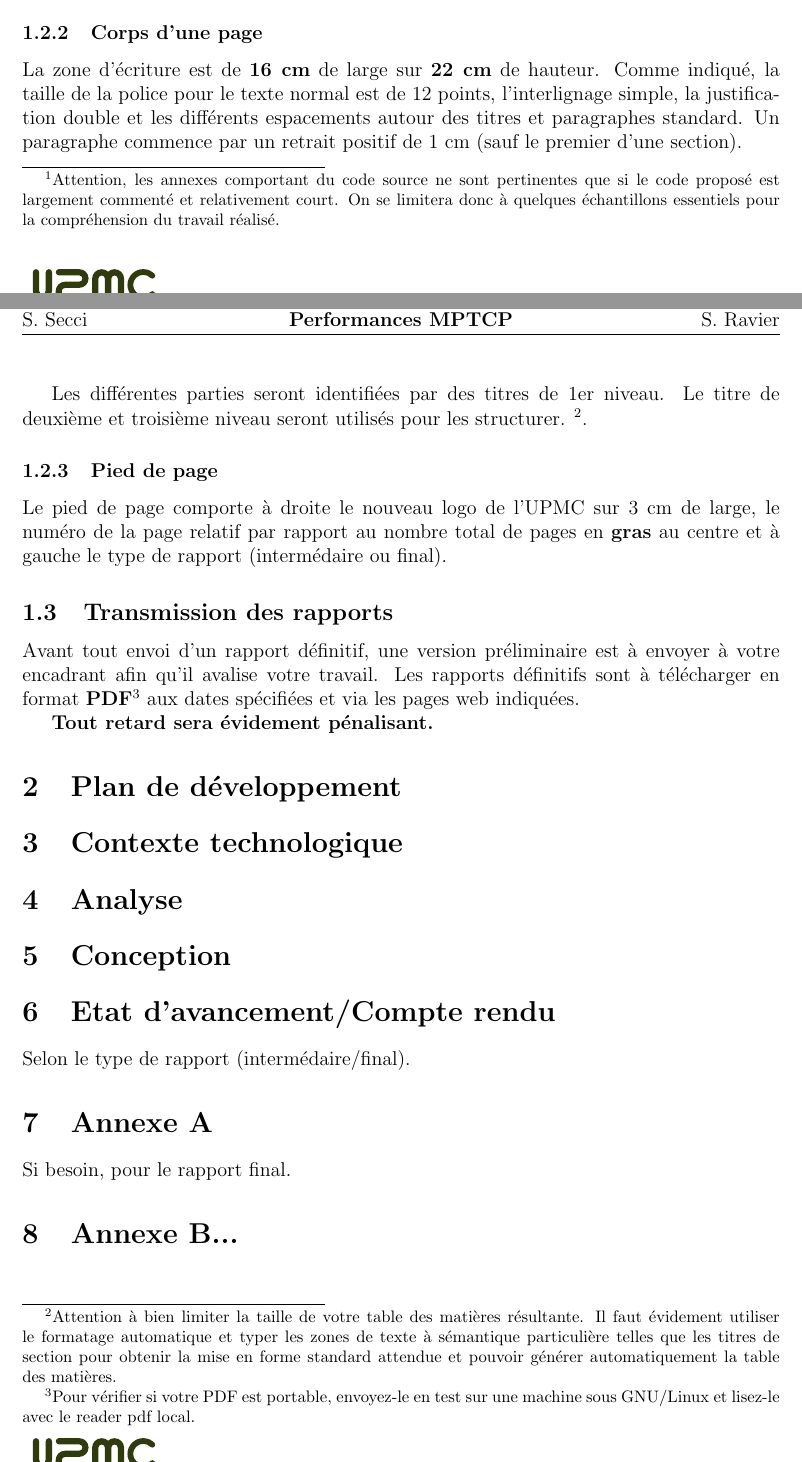
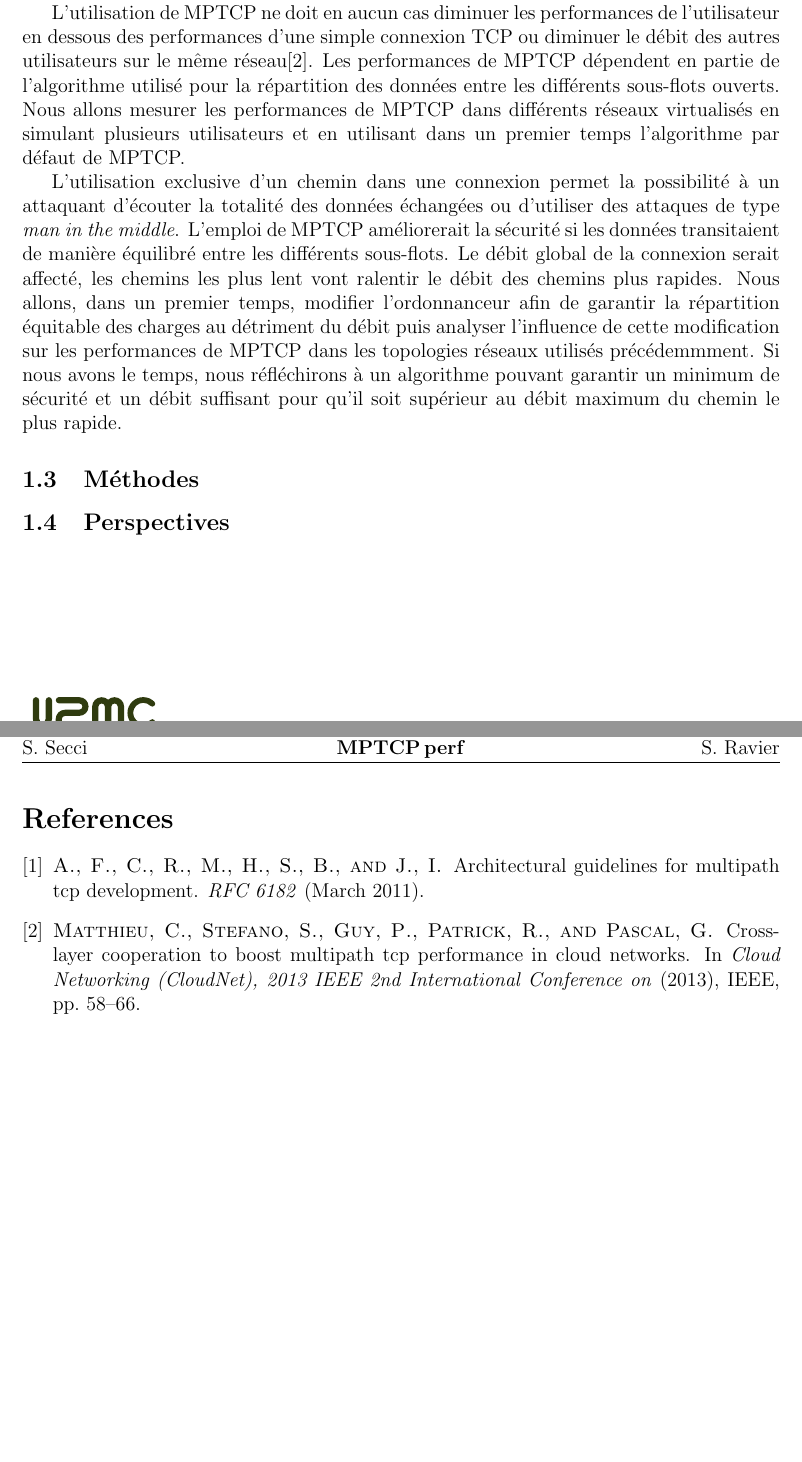
Before and after one commit to Romain-Ly/PRES, a LaTeX document (cahier des charges/cahiercharges.tex, which reads cahier des charges/charges.tex): two parts of pages 3 and 4 of 4 before the commit and two parts of pages 2 and 3 of 3 after it, joined at a grey line, cut at the place of the change. Compiled offline with pdfLaTeX; the source files are stored in an older character set and shown here as Unicode.

Commit message:
Objectifs et contexte v18h15

```diff
--- a/cahier des charges/cahiercharges.tex
+++ b/cahier des charges/cahiercharges.tex
@@ -15,7 +15,8 @@
 \usepackage{calc}
 \usepackage{url}
 \usepackage{boxedminipage}
-
+\usepackage{epstopdf}
+\usepackage{enumerate}
 
 
 %%%%%%%%%%%%%%%%%%%%%%%%%%%%%%%%%%%%%%%%%%%%%%%%%%%%%%%%%%%
@@ -48,7 +49,7 @@
 %%%% Indiquer la référence (numero) et le nom du sujet ci-dessous:
 
 \def\refProjet{9}
-\def\titreProjetCourt{Performances MPTCP}
+\def\titreProjetCourt{MPTCP\,perf}
 \def\titreProjetLong{Performances MPTCP sur différentes topologies virtuelles}
 
 %% Le titre court ne doit pas faire plus d'une vingtaine de caractère
@@ -149,2 +139,5 @@ le final.
+\bibliography{./PRES.bib}
+\bibliographystyle{acm}
+\end{document}
 
 
@@ -202,3 +143,0 @@ l'analyse ou du travail effectué\footnote{Attention, les annexes comportant
-  du code source ne sont pertinentes que si le code proposé est largement
-  commenté et relativement court. On se limitera donc à quelques échantillons
-  essentiels pour la compréhension du travail réalisé.}.
@@ -228,50 +144,4 @@ lettre en majuscule pour chacun).
-\subsubsection{Corps d'une page}
-La zone d'écriture est de \textbf{16 cm} de large sur \textbf{22 cm} de
-hauteur. Comme indiqué, la taille de la police pour le texte
-normal est de 12 points, l'interlignage simple, la justification double et
-les différents espacements autour des titres et paragraphes standard. Un
-paragraphe commence par un retrait positif de 1 cm (sauf le premier d'une section).
-
-Les différentes parties seront identifiées par des titres de 1er niveau. Le
-titre de deuxième et troisième niveau seront utilisés pour les structurer.
-\footnote{ Attention à bien limiter la taille de votre table des
-matières résultante. Il faut évidement utiliser le formatage automatique et
-typer les zones de texte à sémantique particulière telles que les titres de
-section pour obtenir la mise en forme standard attendue et pouvoir générer
-automatiquement la table des matières.}.
-
-\subsubsection{Pied de page}
-Le pied de page comporte à droite le nouveau logo de l'UPMC sur 3 cm de large, le numéro de la page relatif par rapport au nombre total de pages en \textbf{gras} au centre et à gauche le type de rapport (intermédaire ou final).
-
-\subsection{Transmission des rapports}
-Avant tout envoi d'un rapport définitif, une version préliminaire est à envoyer à votre encadrant afin qu'il avalise votre travail. Les rapports définitifs sont à télécharger en format \textbf{PDF}\footnote{Pour vérifier si votre PDF est portable, envoyez-le en test sur une machine sous GNU/Linux et lisez-le avec le reader pdf local.} aux dates spécifiées et via les pages web indiquées.
-
-\textbf{Tout retard sera évidement pénalisant. }
-
-\section{Plan de développement}
-
-
-\section{Contexte technologique}
-
-
-\section{Analyse}
-
-
-\section{Conception}
-
-
-\section{Etat d'avancement/Compte rendu}
-Selon le type de rapport (intermédaire/final).
-
-
-\section{Annexe A}
-Si besoin, pour le rapport final.
-
-
-\section{Annexe B...}
-
-
-
-\label{fin}
-
-\end{document}
+%%% Local Variables:
+%%% mode: latex
+%%% TeX-master: t
+%%% End:
--- /dev/null
+++ b/cahier des charges/charges.tex
@@ -0,0 +20,36 @@
+des sous-flots a pour but d'améliorer le débit et d'augmenter la
+résilience de la connexion\cite{rfc6182}.
+
+L'utilisation de MPTCP ne doit en aucun cas diminuer les performances
+de l'utilisateur en dessous des performances d'une simple connexion
+TCP ou diminuer le débit des autres utilisateurs sur le même
+réseau\cite{coudron2013cross}. Les performances de MPTCP dépendent en partie de
+l'algorithme utilisé pour la répartition des données entre les
+différents sous-flots ouverts. Nous allons mesurer les performances de
+MPTCP dans différents réseaux virtualisés en simulant plusieurs
+utilisateurs et en utilisant dans un premier temps l'algorithme par
+défaut de MPTCP.
+
+L'utilisation exclusive d'un chemin dans une connexion permet la
+possibilité à un attaquant d'écouter la totalité des données échangées
+ou d'utiliser des attaques de type \emph{man in the middle}.  L'emploi
+de MPTCP améliorerait la sécurité si les données transitaient de
+manière équilibré entre les différents sous-flots. Le débit global de
+la connexion serait affecté, les chemins les plus lent vont ralentir
+le débit des chemins plus rapides. Nous allons, dans un premier temps,
+modifier l'ordonnanceur afin de garantir la répartition équitable des
+charges au détriment du débit puis analyser l'influence de cette
+modification sur les performances de MPTCP dans les topologies réseaux
+utilisés précédemmment. Si nous avons le temps, nous réfléchirons à un
+algorithme pouvant garantir un minimum de sécurité et un débit
+suffisant pour qu'il soit supérieur au débit maximum du chemin le plus
+rapide.
+
+\subsection{Méthodes}
+\label{sec:charges:methodes}
+
+
+
+
+\subsection{Perspectives}
+\label{sec:charges:perspectives}
```
Also changed, not shown: cahier des charges/PRES.bib (added, +32 -0 lines), cahier des charges/cahiercharges.bbl (added), cahier des charges/cahiercharges.pdf, cahier des charges/cahiercharges.tex (87 more changed lines), cahier des charges/charges.tex (19 more changed lines), 7 other files.
